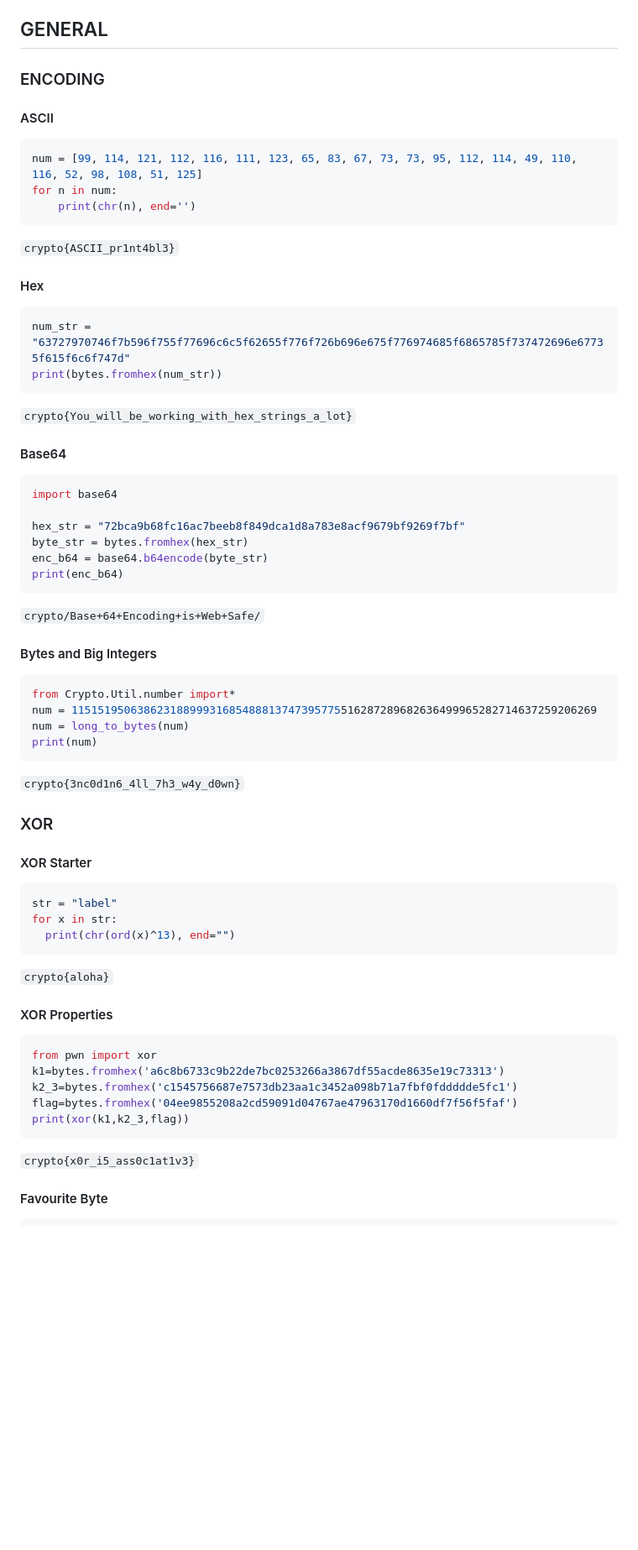
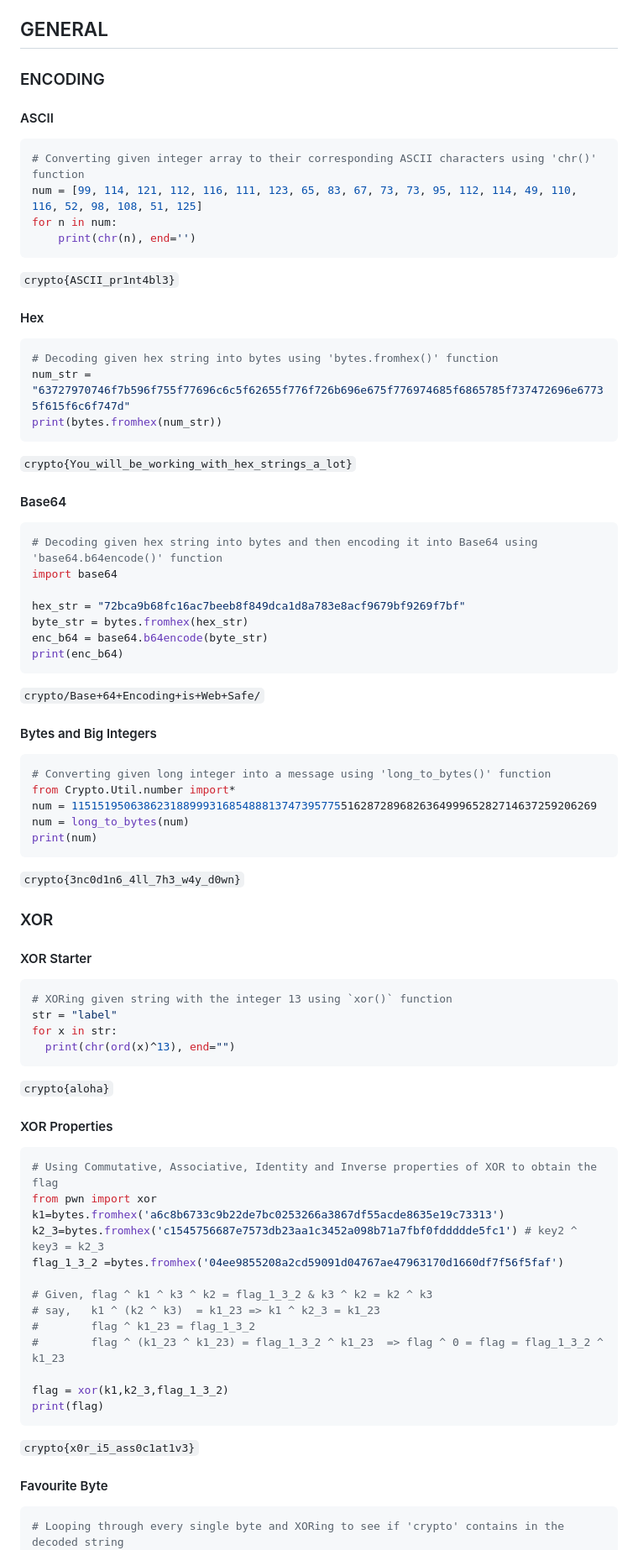
Before and after one commit to Anjalihere/CSOC_24, a Markdown page: Cryptography_challenges_Writeup.md, the part around one of its changes. Shown at 84% size. Rendered like a GitHub page; blank space fills up the shorter version.

````diff
--- a/Cryptography_challenges_Writeup.md
+++ b/Cryptography_challenges_Writeup.md
@@ -22,6 +95,7 @@ Connect to ` socket.cryptohack.org ` on port ` 11112 ` using ` nc socket.cryptoh
 <h4>ASCII</h4>
 
 ```python
+# Converting given integer array to their corresponding ASCII characters using 'chr()' function
 num = [99, 114, 121, 112, 116, 111, 123, 65, 83, 67, 73, 73, 95, 112, 114, 49, 110, 116, 52, 98, 108, 51, 125]
 for n in num:
     print(chr(n), end='')
@@ -32,6 +106,7 @@ for n in num:
 <h4>Hex</h4>
 
 ```python
+# Decoding given hex string into bytes using 'bytes.fromhex()' function
 num_str = "63727970746f7b596f755f77696c6c5f62655f776f726b696e675f776974685f6865785f737472696e67735f615f6c6f747d"
 print(bytes.fromhex(num_str))
 ```
@@ -41,6 +116,7 @@ print(bytes.fromhex(num_str))
 <h4>Base64</h4>
 
 ```python
+# Decoding given hex string into bytes and then encoding it into Base64 using 'base64.b64encode()' function
 import base64
 
 hex_str = "72bca9b68fc16ac7beeb8f849dca1d8a783e8acf9679bf9269f7bf"
@@ -54,6 +130,7 @@ print(enc_b64)
 <h4>Bytes and Big Integers</h4>
 
 ```python
+# Converting given long integer into a message using 'long_to_bytes()' function
 from Crypto.Util.number import*
 num = 11515195063862318899931685488813747395775516287289682636499965282714637259206269
 num = long_to_bytes(num)
@@ -67,6 +144,7 @@ print(num)
 <h4>XOR Starter</h4>
 
 ```python
+# XORing given string with the integer 13 using `xor()` function
 str = "label"
 for x in str:
   print(chr(ord(x)^13), end="")
@@ -77,11 +155,19 @@ for x in str:
 <h4>XOR Properties</h4>
 
 ```python
+# Using Commutative, Associative, Identity and Inverse properties of XOR to obtain the flag
 from pwn import xor
 k1=bytes.fromhex('a6c8b6733c9b22de7bc0253266a3867df55acde8635e19c73313')
-k2_3=bytes.fromhex('c1545756687e7573db23aa1c3452a098b71a7fbf0fddddde5fc1')
-flag=bytes.fromhex('04ee9855208a2cd59091d04767ae47963170d1660df7f56f5faf')
-print(xor(k1,k2_3,flag))
+k2_3=bytes.fromhex('c1545756687e7573db23aa1c3452a098b71a7fbf0fddddde5fc1') # key2 ^ key3 = k2_3
+flag_1_3_2 =bytes.fromhex('04ee9855208a2cd59091d04767ae47963170d1660df7f56f5faf')
+
+# Given, flag ^ k1 ^ k3 ^ k2 = flag_1_3_2 & k3 ^ k2 = k2 ^ k3
+# say,   k1 ^ (k2 ^ k3)  = k1_23 => k1 ^ k2_3 = k1_23
+#        flag ^ k1_23 = flag_1_3_2
+#        flag ^ (k1_23 ^ k1_23) = flag_1_3_2 ^ k1_23  => flag ^ 0 = flag = flag_1_3_2 ^ k1_23
+
+flag = xor(k1,k2_3,flag_1_3_2)
+print(flag)
 ```
 
 `crypto{x0r_i5_ass0c1at1v3}`
@@ -89,6 +175,7 @@ print(xor(k1,k2_3,flag))
 <h4>Favourite Byte</h4>
 
 ```python
+# Looping through every single byte and XORing to see if 'crypto' contains in the decoded string
 from pwn import xor
 flagBytes = bytes.fromhex("73626960647f6b206821204f21254f7d694f7624662065622127234f726927756d")
 byte = 0x00
````
Also changed, not shown: other parts of Cryptography_challenges_Writeup.md (+92 -3 lines).
